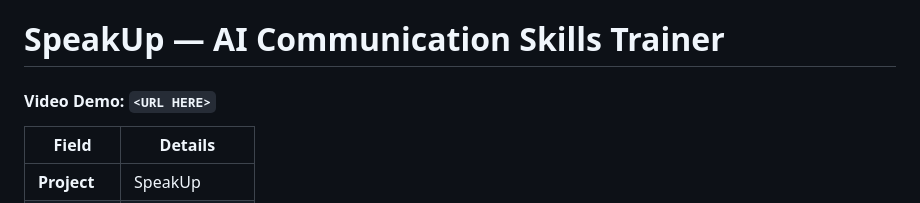
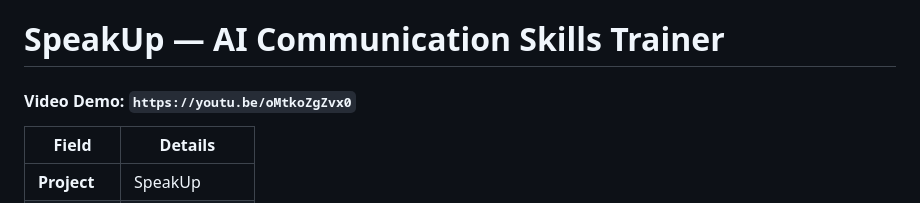
Before and after one commit to Nilanchal0107/SpeakUp, a Markdown page: README.md, the part around the change. Drawn GitHub-style.

Commit message:
Update video demo URL in README

```diff
--- a/README.md
+++ b/README.md
@@ -1,6 +1,6 @@
 # SpeakUp — AI Communication Skills Trainer
 
-#### Video Demo: `<URL HERE>`
+#### Video Demo: `https://youtu.be/oMtkoZgZvx0`
 
 | Field | Details |
 |---|---|
```
